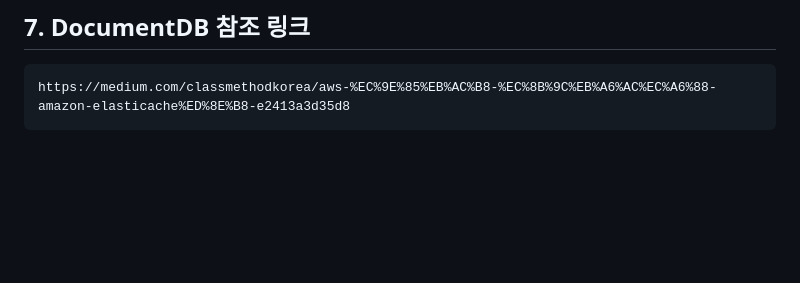
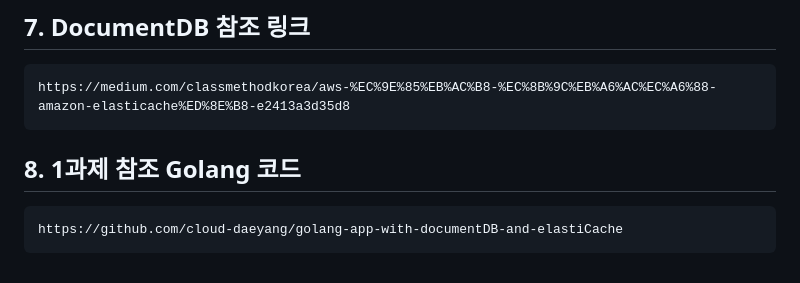
Before and after one commit to learn-wlstmd/2024-local, a Markdown page: 1과제/README.md, the part around the change. Rendered like a GitHub page; blank space fills up the shorter version.

Commit message:
feat: update 1과제

````diff
--- a/1과제/README.md
+++ b/1과제/README.md
@@ -103,3 +103,8 @@ kubectl create namespace ec2-fargate
 ```
 https://medium.com/classmethodkorea/aws-%EC%9E%85%EB%AC%B8-%EC%8B%9C%EB%A6%AC%EC%A6%88-amazon-elasticache%ED%8E%B8-e2413a3d35d8
 ```
+
+## 8. 1과제 참조 Golang 코드
+```
+https://github.com/cloud-daeyang/golang-app-with-documentDB-and-elastiCache
+```
````
